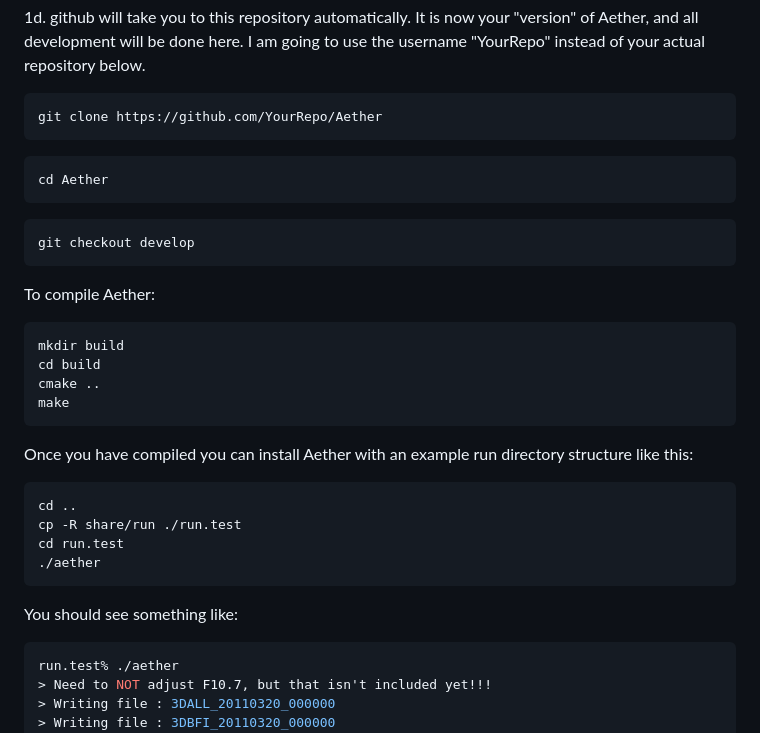
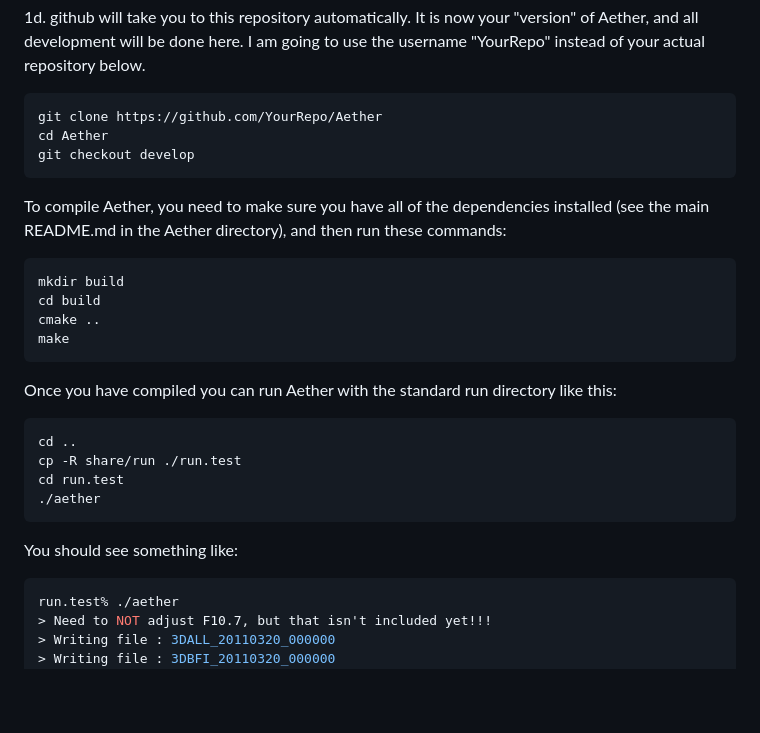
Before and after one commit to AetherModel/Aether, a Markdown page: doc/student.md, the part around one of its changes. Drawn GitHub-style; blank space fills up the shorter version.

Commit message:
DOC: clarified some stuff

````diff
--- a/doc/student.md
+++ b/doc/student.md
@@ -48,17 +48,13 @@ your "version" of Aether, and all development will be done here.  I am going to
 
 ```bash
 git clone https://github.com/YourRepo/Aether
-```
-
-```bash
 cd Aether
-```
-
-```bash
 git checkout develop
 ```
 
-To compile Aether:
+To compile Aether, you need to make sure you have all of the dependencies
+installed (see the main README.md in the Aether directory), and then run
+these commands:
 ```bash
 mkdir build
 cd build
@@ -66,9 +62,8 @@ cmake ..
 make
 ```
 
-Once you have compiled you can install Aether with an example run directory
-structure like this:
-
+Once you have compiled you can run Aether with the standard run directory
+like this:
 ```bash
 cd ..
 cp -R share/run ./run.test
@@ -77,7 +72,6 @@ cd run.test
 ```
 
 You should see something like:
-
 ```bash
 run.test% ./aether
 > Need to NOT adjust F10.7, but that isn't included yet!!!
````
Also changed, not shown: other parts of doc/student.md (+0 -2 lines).
